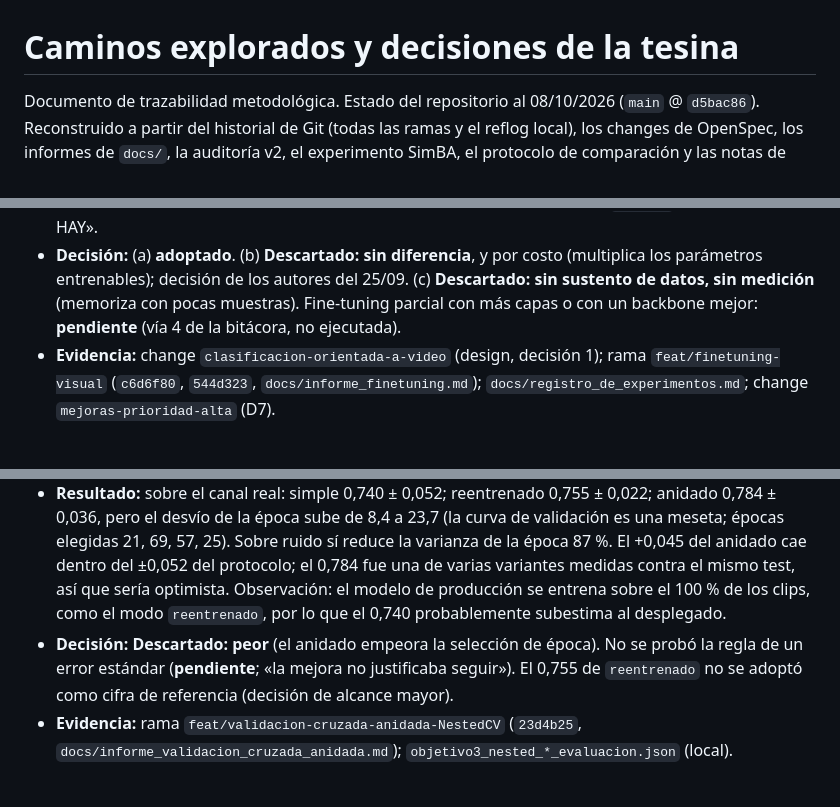
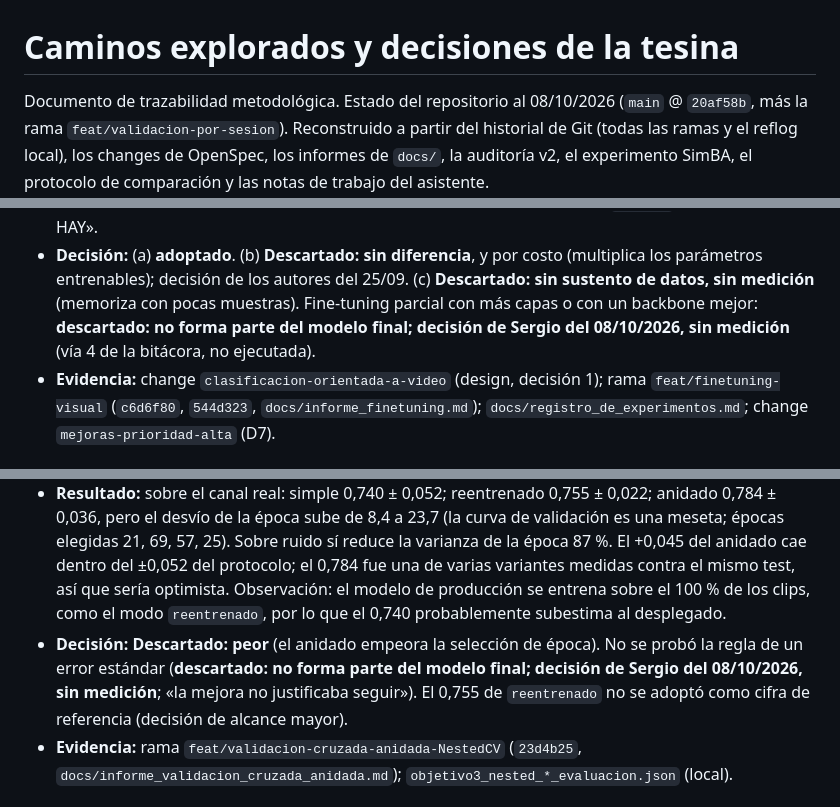
Before and after one commit to sergioyanez/Tesina-UGR, a Markdown page: docs/caminos_explorados.md, 3 parts joined by grey strips. Drawn GitHub-style.

```diff
--- a/docs/caminos_explorados.md
+++ b/docs/caminos_explorados.md
@@ -1,6 +1,6 @@
 # Caminos explorados y decisiones de la tesina
 
-Documento de trazabilidad metodológica. Estado del repositorio al 08/10/2026 (`main` @ `d5bac86`).
+Documento de trazabilidad metodológica. Estado del repositorio al 08/10/2026 (`main` @ `20af58b`, más la rama `feat/validacion-por-sesion`).
 Reconstruido a partir del historial de Git (todas las ramas y el reflog local), los changes de
 OpenSpec, los informes de `docs/`, la auditoría v2, el experimento SimBA, el protocolo de comparación
 y las notas de trabajo del asistente.
@@ -434,7 +434,7 @@ notas de trabajo, no verificado en el repo»**.
 - **Decisión:** (a) **adoptado**. (b) **Descartado: sin diferencia**, y por costo (multiplica los
   parámetros entrenables); decisión de los autores del 25/09. (c) **Descartado: sin sustento de
   datos, sin medición** (memoriza con pocas muestras). Fine-tuning parcial con más capas o con un
-  backbone mejor: **pendiente** (vía 4 de la bitácora, no ejecutada).
+  backbone mejor: **descartado: no forma parte del modelo final; decisión de Sergio del 08/10/2026, sin medición** (vía 4 de la bitácora, no ejecutada).
 - **Evidencia:** change `clasificacion-orientada-a-video` (design, decisión 1); rama `feat/finetuning-visual`
   (`c6d6f80`, `544d323`, `docs/informe_finetuning.md`); `docs/registro_de_experimentos.md`; change
   `mejoras-prioridad-alta` (D7).
@@ -780,7 +781,7 @@ notas de trabajo, no verificado en el repo»**.
   mismo test, así que sería optimista. Observación: el modelo de producción se entrena sobre el 100 %
   de los clips, como el modo `reentrenado`, por lo que el 0,740 probablemente subestima al desplegado.
 - **Decisión:** **Descartado: peor** (el anidado empeora la selección de época). No se probó la regla
-  de un error estándar (**pendiente**; «la mejora no justificaba seguir»). El 0,755 de `reentrenado`
+  de un error estándar (**descartado: no forma parte del modelo final; decisión de Sergio del 08/10/2026, sin medición**; «la mejora no justificaba seguir»). El 0,755 de `reentrenado`
   no se adoptó como cifra de referencia (decisión de alcance mayor).
 - **Evidencia:** rama `feat/validacion-cruzada-anidada-NestedCV` (`23d4b25`,
   `docs/informe_validacion_cruzada_anidada.md`); `objetivo3_nested_*_evaluacion.json` (local).
```
Also changed, not shown: other parts of docs/caminos_explorados.md (+16 -14 lines).
